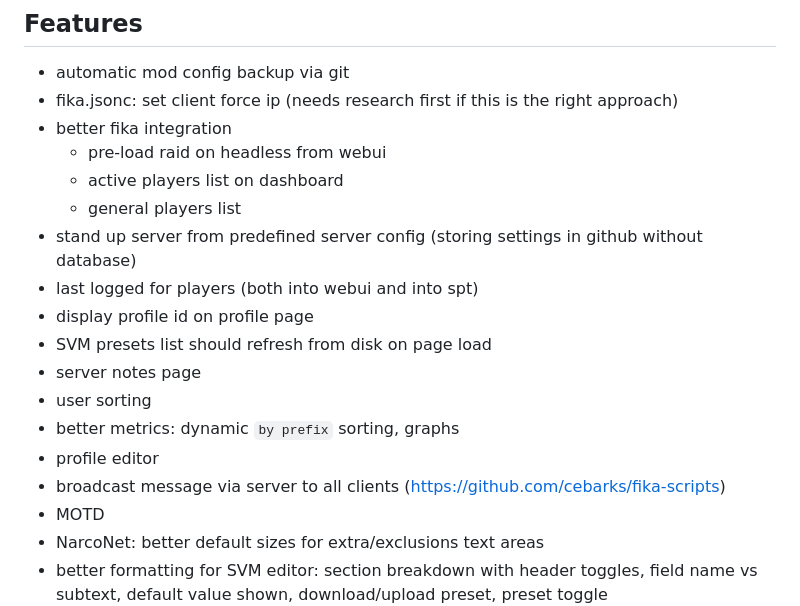
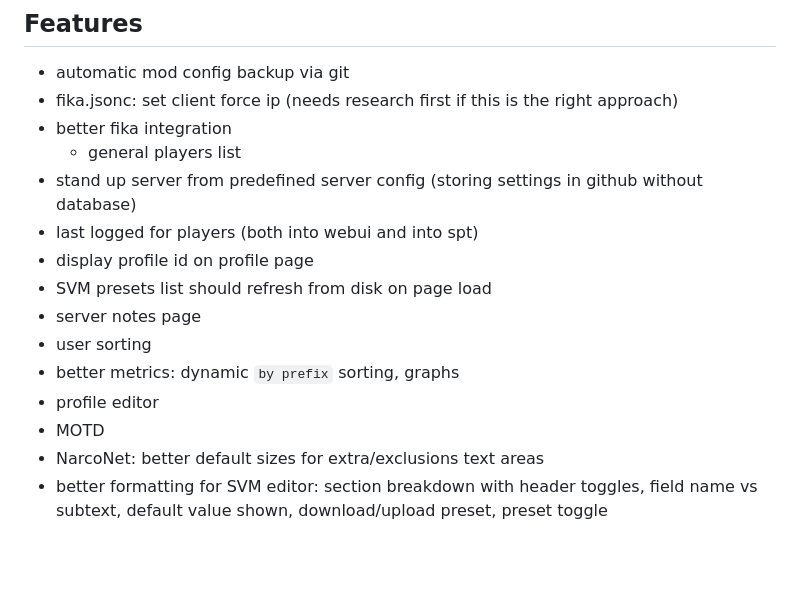
Before and after one commit to cebarks/quartermaster, a Markdown page: TODO.md, the part around the change. GitHub-like rendering; blank space fills up the shorter version.

Commit message:
TODO update

```diff
--- a/TODO.md
+++ b/TODO.md
@@ -77,8 +77,6 @@
 - automatic mod config backup via git
 - fika.jsonc: set client force ip (needs research first if this is the right approach)
 - better fika integration
-    - pre-load raid on headless from webui
-    - active players list on dashboard
     - general players list
 - stand up server from predefined server config (storing settings in github without database)
 - last logged for players (both into webui and into spt)
@@ -88,7 +86,6 @@
 - user sorting
 - better metrics: dynamic `by prefix` sorting, graphs
 - profile editor
-- broadcast message via server to all clients (https://github.com/cebarks/fika-scripts)
 - MOTD
 - NarcoNet: better default sizes for extra/exclusions text areas
 - better formatting for SVM editor: section breakdown with header toggles, field name vs subtext, default value shown, download/upload preset, preset toggle
```
